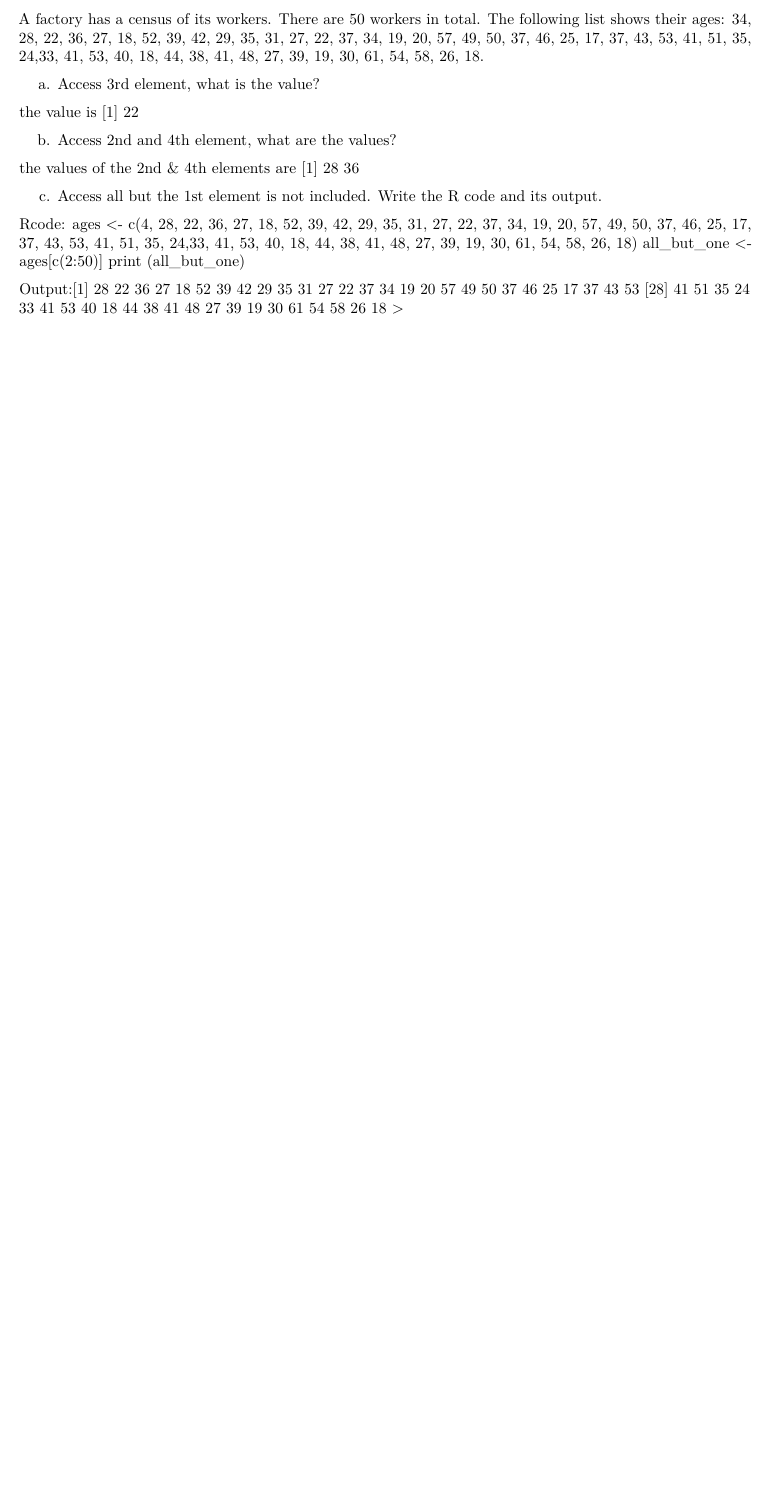
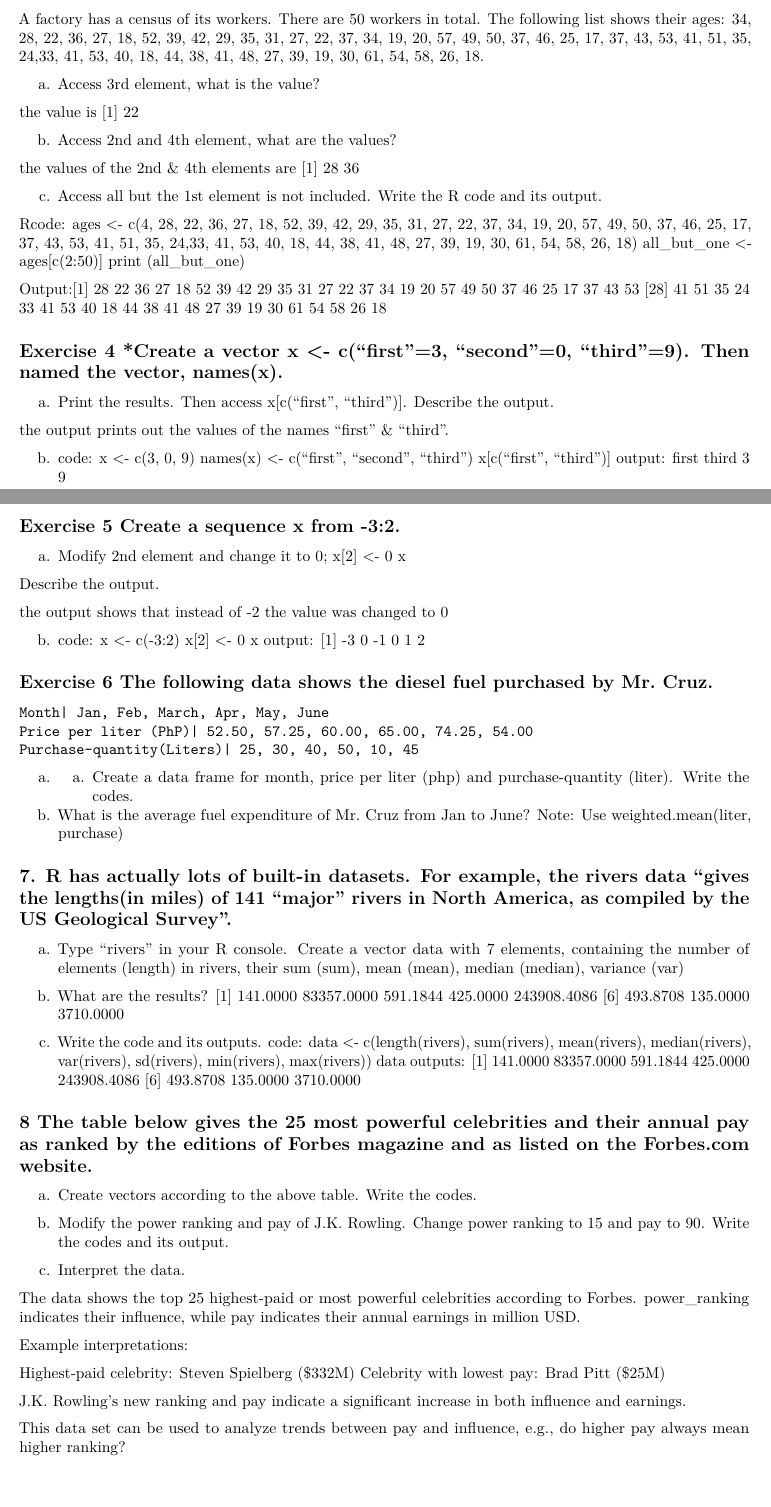
Before and after one commit to syndricjamesjunsay-design/SyndricJamesJunsay, an R Markdown document (Work_sheet#2/RWorksheet_Junsay#2.Rmd): part of the page before the commit and two parts of pages 1 and 2 of 2 after it, the two joined at a grey line, cut so that both start at the same text, the shorter picture padded with empty space. Rendered offline with R 4.5, knitr and Pandoc, then LaTeX, with nearby package versions; some code elsewhere in the file could not run offline.

Commit message:
Udated Work Sheet#2 Final commmit

````diff
--- a/Work_sheet#2/RWorksheet_Junsay#2.Rmd
+++ b/Work_sheet#2/RWorksheet_Junsay#2.Rmd
@@ -81,3 +81,93 @@ print (all_but_one)
 
 Output:[1] 28 22 36 27 18 52 39 42 29 35 31 27 22 37 34 19 20 57 49 50 37 46 25 17 37 43 53
 [28] 41 51 35 24 33 41 53 40 18 44 38 41 48 27 39 19 30 61 54 58 26 18
+
+## Exercise 4 *Create a vector x <- c("first"=3, "second"=0, "third"=9). Then named the vector, names(x).
+
+a. Print the results. Then access x[c("first", "third")].
+Describe the output.
+
+```{r setup, include= FALSE}
+x <- c(3, 0, 9)
+names(x) <- c("first", "second", "third")
+x[c("first", "third")]
+```
+the output prints out the values of the names "first" & "third".
+
+b.
+  code:
+    x <- c(3, 0, 9)
+    names(x) <- c("first", "second", "third")
+    x[c("first", "third")]
+  output:
+    first third
+    3     9
+
+## Exercise 5 Create a sequence x from -3:2.
+
+a. Modify 2nd element and change it to 0;
+x[2] <- 0
+x
+
+Describe the output.
+```{r setup, include= FALSE}
+x <- c(-3:2)
+x[2] <- 0
+x
+```
+the output shows that instead of -2 the value was changed to 0
+
+b.
+    code:
+      x <- c(-3:2)
+      x[2] <- 0
+      x
+    output:
+      [1] -3  0 -1  0  1  2
+
+## Exercise 6 The following data shows the diesel fuel purchased by Mr. Cruz.
+    Month| Jan, Feb, March, Apr, May, June
+    Price per liter (PhP)| 52.50, 57.25, 60.00, 65.00, 74.25, 54.00
+    Purchase–quantity(Liters)| 25, 30, 40, 50, 10, 45
+
+a. a. Create a data frame for month, price per liter (php) and purchase-quantity (liter). Write the codes.
+
+```{r setup, include =FALSE}
+month <- c("Jan", "Feb", "March", "Apr", "May", "June")
+price <-c(52.50, 57.25, 60.00, 65.00, 74.25, 54.00)
+purchase_Quantity <-c(25, 30, 40, 50, 10, 45)
+
+fuel_purchase <- data.frame(month, price, purchase_Quantity)
+fuel_purchase
+```
+b. What is the average fuel expenditure of Mr. Cruz from Jan to June? Note: Use
+weighted.mean(liter, purchase)
+```{r setup, include= FALSE}
+average_fuel <- weighted.mean(price, purchase_Quantity)
+average_fuel
+```
+## 7. R has actually lots of built-in datasets. For example, the rivers data “gives the lengths(in miles) of 141 “major” rivers in North America, as compiled by the US Geological Survey”.
+
+a. Type “rivers” in your R console. Create a vector data with 7
+elements, containing the number of elements (length) in rivers,
+their sum (sum), mean (mean), median (median), variance (var)
+
+```{r setup, include = FALSE}
+data <- c(length(rivers), sum(rivers), mean(rivers), median(rivers), var(rivers), sd(rivers), min(rivers), max(rivers))
+data
+```
+b. What are the results?
+[1]    141.0000  83357.0000    591.1844    425.0000 243908.4086
+[6]    493.8708    135.0000   3710.0000
+
+c. Write the code and its outputs.
+    code:
+      data <- c(length(rivers), sum(rivers), mean(rivers), median(rivers),             var(rivers), sd(rivers), min(rivers), max(rivers)) data
+    outputs:
+      [1]    141.0000  83357.0000    591.1844    425.0000 243908.4086
+      [6]    493.8708    135.0000   3710.0000
+
+## 8 The table below gives the 25 most powerful celebrities and their annual pay as ranked by the editions of Forbes magazine and as listed on the Forbes.com website.
+
+a. Create vectors according to the above table. Write the codes.
+```{r setup, include = FALSE}
@@ -83,0 +185 @@ Output:[1] 28 22 36 27 18 52 39 42 29 35 31 27 22 37 34 19 20 57 49 50 37 46 25
+# Pay in million USD
@@ -83,0 +191,9 @@ Output:[1] 28 22 36 27 18 52 39 42 29 35 31 27 22 37 34 19 20 57 49 50 37 46 25
+celebrities
+```
+b. Modify the power ranking and pay of J.K. Rowling. Change power ranking to 15 and
+pay to 90. Write the codes and its output.
+
+```{r setup, include = FALSE}
+index <- which(celebrity_name == "J.K. Rowling")
+
+# Modify power ranking and pay
@@ -84 +209,19 @@ Output:[1] 28 22 36 27 18 52 39 42 29 35 31 27 22 37 34 19 20 57 49 50 37 46 25
+#[1] "J.K. Rowling"
+# power_ranking[index]
+#[1] 15
+# pay[index]
+#[1] 90
 >
+```
+c. Interpret the data.
+
+The data shows the top 25 highest-paid or most powerful celebrities according to Forbes. power_ranking indicates their influence, while pay indicates their annual earnings in million USD.
+
+Example interpretations:
+
+Highest-paid celebrity: Steven Spielberg ($332M)
+Celebrity with lowest pay: Brad Pitt ($25M)
+
+J.K. Rowling’s new ranking and pay indicate a significant increase in both influence and earnings.
+
+This data set can be used to analyze trends between pay and influence, e.g., do higher pay always mean higher ranking?
````
Also changed, not shown: Work_sheet#2/RWorksheet_Junsay#2.Rmd (25 more changed lines).
